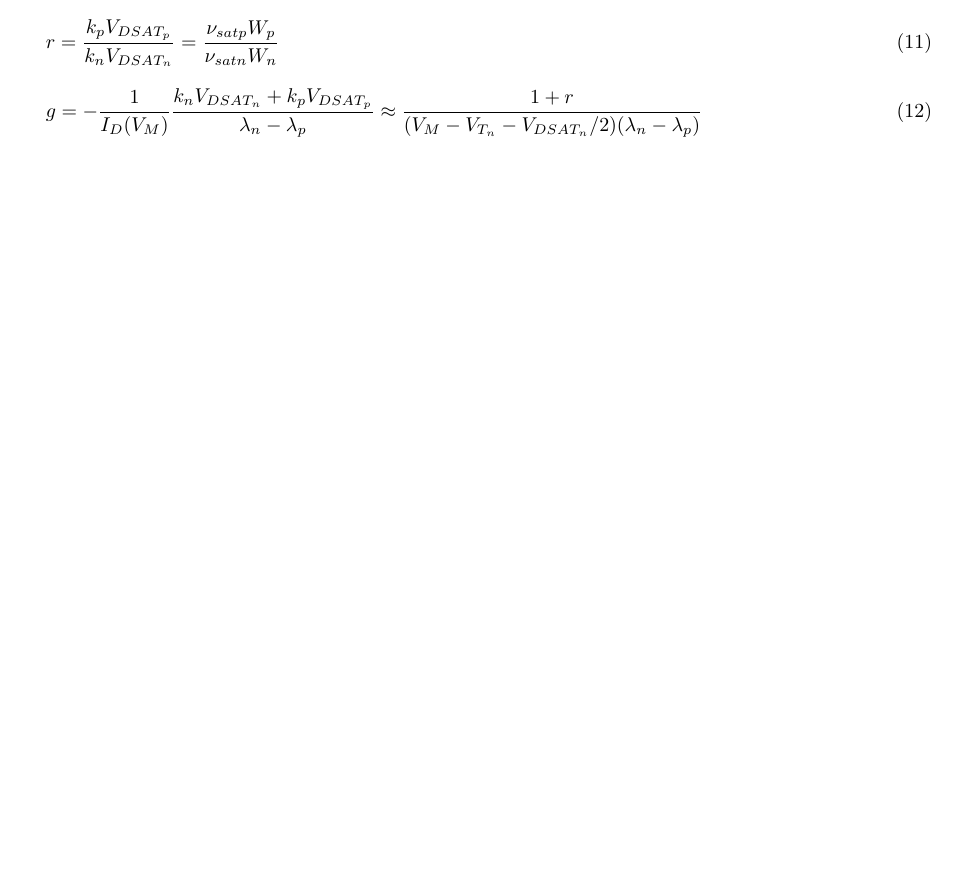
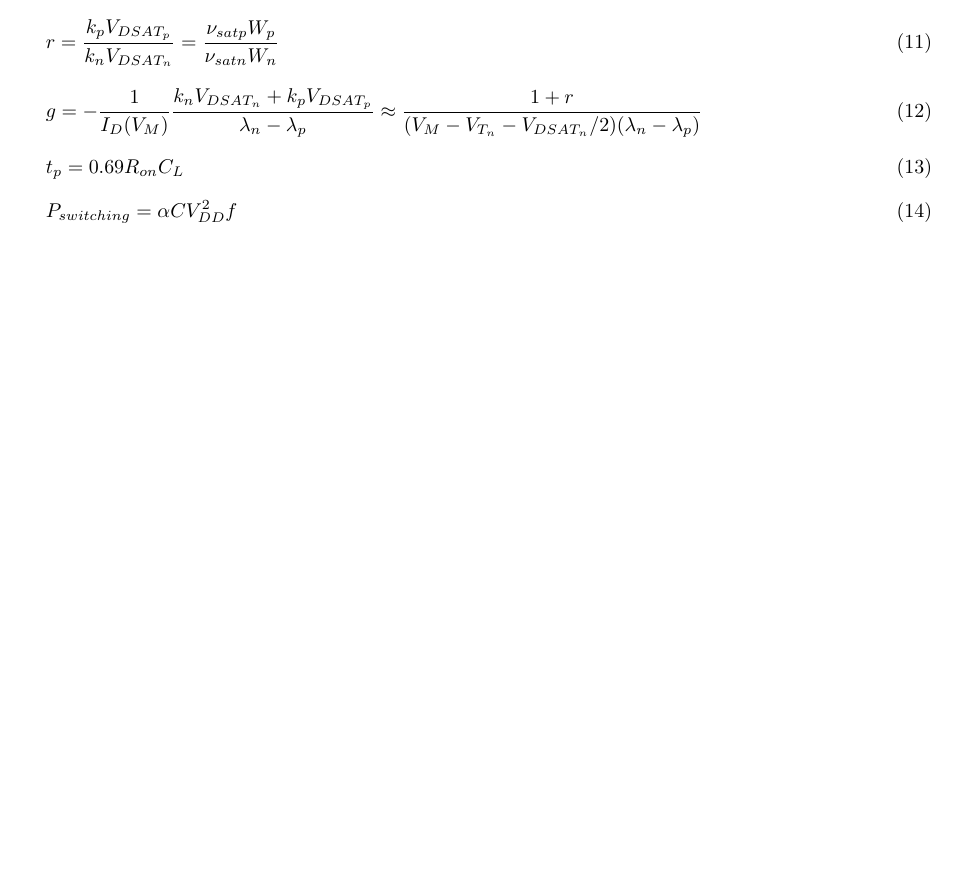
Before and after one commit to osowatzke/ECE_507_Labs, a LaTeX document (1/lab_report.tex): part of page 13 of 13, cut so that both start at the same text, the shorter picture padded with empty space. Compiled offline with pdfLaTeX.

Commit message:
Comitting equation for switching power

```diff
--- a/1/lab_report.tex
+++ b/1/lab_report.tex
@@ -622,4 +622,12 @@
 	\begin{equation}
 		g = -\frac{1}{I_D(V_M)}\frac{k_nV_{DSAT_n} + k_pV_{DSAT_p}}{\lambda_n - \lambda_p} \approx \frac{1 + r}{(V_M - V_{T_n} - V_{DSAT_n}/2)(\lambda_n - \lambda_p)}
 	\end{equation}
+
+	\begin{equation}
+		t_p = 0.69R_{on}C_L
+	\end{equation}
+
+	\begin{equation}
+		P_{switching} = {\alpha}CV_{DD}^2f
+	\end{equation}
 \end{document}
```
